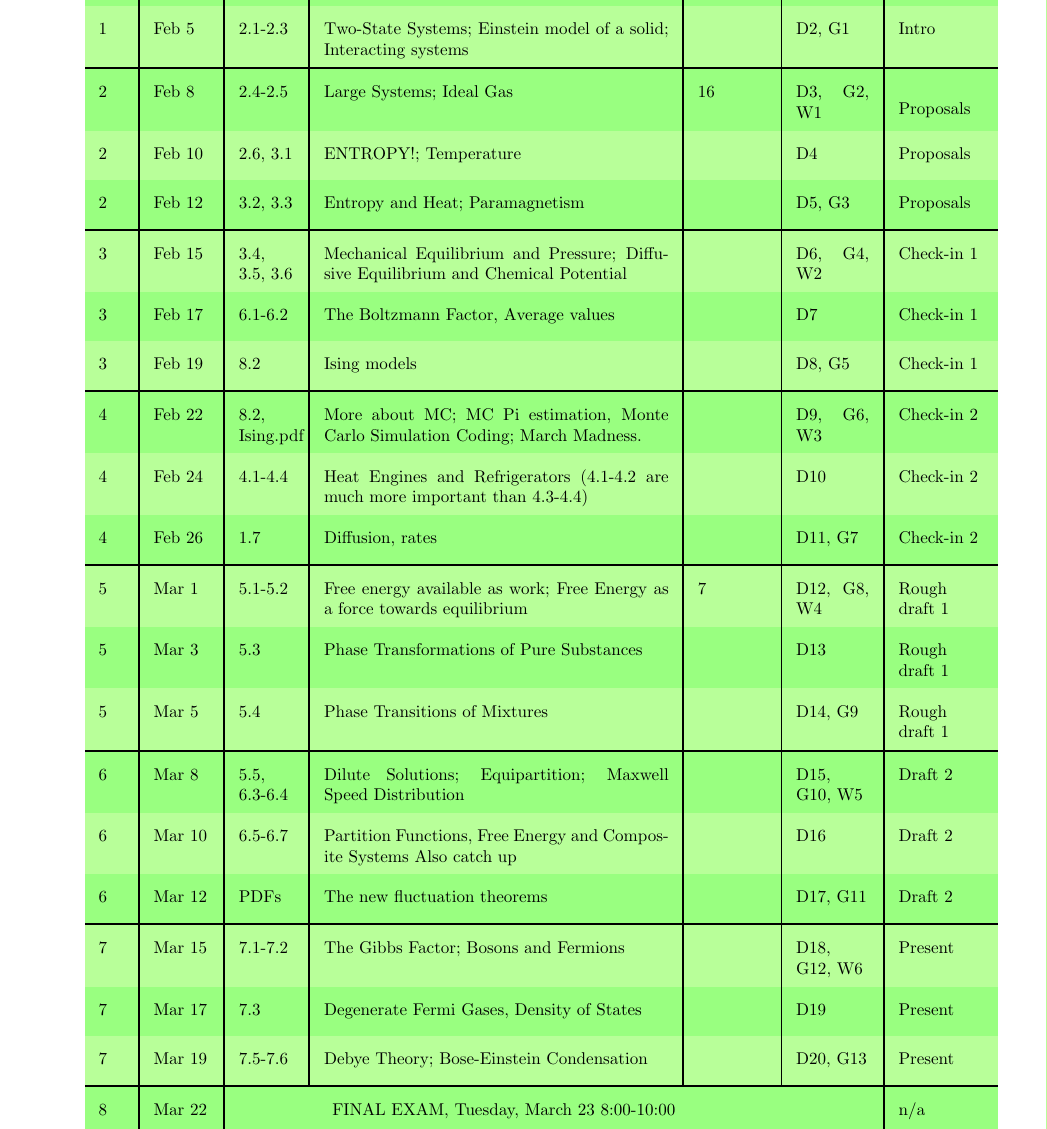
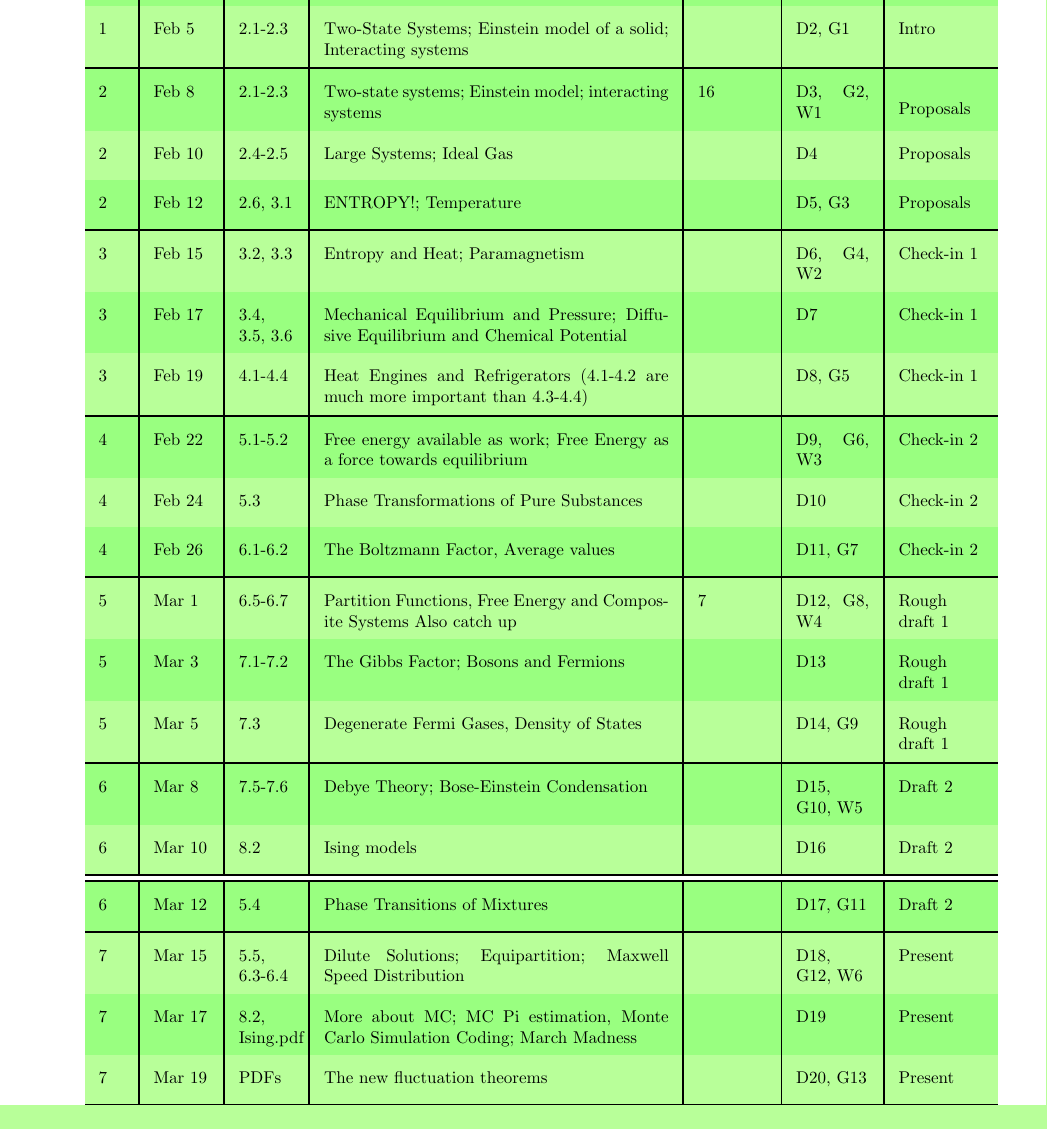
Before and after one commit to mglerner/IntroToStatMechAndThermal, a LaTeX document (SyllabusAndFirstDay/375Syllabus.tex): part of page 8 of 9, cut so that both start at the same text. Compiled offline with pdfLaTeX.

Commit message:
updating syllabus for pandemic times

```diff
--- a/SyllabusAndFirstDay/375Syllabus.tex
+++ b/SyllabusAndFirstDay/375Syllabus.tex
@@ -514,29 +514,51 @@ to be a lot of work, and an enormous amount of fun.
 1    & Feb 1  & 1.1-1.4        & What is Statistical Physics? Equilibrium; ideal gas; equipartition; heat and work  & 4, 14, 18                           & n/a          & n/a           \\
 1    & Feb 3  & 1.5-1.6        & Compressive work; Heat capacities; Rates                               & 37, 45                                & D1           & n/a           \\
 1    & Feb 5  & 2.1-2.3        & Two-State Systems; Einstein model of a solid; Interacting systems                   &                                           & D2, G1       & Intro \\ \hline
-2    & Feb 8  & 2.4-2.5        & Large Systems; Ideal Gas                                                            &  16 & D3, G2, W1   & \multirow{2}{*}{Proposals}     \\
-2    & Feb 10 & 2.6, 3.1       & ENTROPY!; Temperature                                                               &                                           & D4           & Proposals     \\
-2    & Feb 12 & 3.2, 3.3       & Entropy and Heat; Paramagnetism                                                     &                                           & D5, G3       & Proposals     \\ \hline
-3    & Feb 15 & 3.4, 3.5, 3.6  & Mechanical Equilibrium and Pressure; Diffusive Equilibrium and Chemical Potential   &                                           & D6, G4, W2   & Check-in 1    \\
-3    & Feb 17 & 6.1-6.2        & The Boltzmann Factor, Average values                                                &                                           & D7           & Check-in 1    \\
-3    & Feb 19 & 8.2            & Ising models                                                                        &                                           & D8, G5       & Check-in 1    \\ \hline
-4    & Feb 22 & 8.2, Ising.pdf & More about MC; MC Pi estimation, Monte Carlo Simulation Coding; March Madness. &                                           & D9, G6, W3   & Check-in 2    \\
-4    & Feb 24 & 4.1-4.4        & Heat Engines and Refrigerators (4.1-4.2 are much more important than 4.3-4.4)       &                                           & D10          & Check-in 2    \\
-4    & Feb 26 & 1.7            & Diffusion, rates                                                                    &                                           & D11, G7      & Check-in 2    \\ \hline
-5    & Mar 1  & 5.1-5.2        & Free energy available as work; Free Energy as a force towards equilibrium           & 7                                       & D12, G8, W4  & Rough draft 1 \\
-5    & Mar 3  & 5.3            & Phase Transformations of Pure Substances                                            &                                           & D13          & Rough draft 1 \\
-5    & Mar 5  & 5.4            & Phase Transitions of Mixtures                                                       &                                           & D14, G9      & Rough draft 1 \\ \hline
-6    & Mar 8  & 5.5, 6.3-6.4   & Dilute Solutions; Equipartition; Maxwell Speed Distribution                         &                                           & D15, G10, W5 & Draft 2 \\
-6    & Mar 10 & 6.5-6.7        & Partition Functions, Free Energy and Composite Systems Also catch up                &                                           & D16          & Draft 2 \\
-6    & Mar 12 & PDFs           & The new fluctuation theorems                                                        &                                           & D17, G11     & Draft 2 \\ \hline
-7    & Mar 15 & 7.1-7.2        & The Gibbs Factor; Bosons and Fermions                                               &                                           & D18, G12, W6 & Present \\
-7    & Mar 17 & 7.3            & Degenerate Fermi Gases, Density of States                                           &                                           & D19          & Present \\
-7    & Mar 19 & 7.5-7.6        & Debye Theory; Bose-Einstein Condensation                                  &                                           & D20, G13     & Present \\ \hline
+2    & Feb 8  & 2.1-2.3 & Two-state systems; Einstein model; interacting systems      &  16 & D3, G2, W1   & \multirow{2}{*}{Proposals}     \\
+2    & Feb 10 & 2.4-2.5        & Large Systems; Ideal Gas                                                                    &                                           & D4           & Proposals     \\
+2    & Feb 12 & 2.6, 3.1       & ENTROPY!; Temperature                                                     &                                           & D5, G3       & Proposals     \\ \hline
+3    & Feb 15 &3.2, 3.3       & Entropy and Heat; Paramagnetism   &                                           & D6, G4, W2   & Check-in 1    \\
+3    & Feb 17 &3.4, 3.5, 3.6  & Mechanical Equilibrium and Pressure; Diffusive Equilibrium and Chemical Potential        &                                           & D7           & Check-in 1    \\
+3    & Feb 19 & 4.1-4.4        & Heat Engines and Refrigerators (4.1-4.2 are much more important than 4.3-4.4)     &                                 & D8, G5       & Check-in 1    \\ \hline
+4    & Feb 22 & 5.1-5.2        & Free energy available as work; Free Energy as a force towards equilibrium               &                                           & D9, G6, W3   & Check-in 2    \\
+4    & Feb 24 & 5.3            & Phase Transformations of Pure Substances             &                                           & D10          & Check-in 2    \\
+4    & Feb 26 & 6.1-6.2        & The Boltzmann Factor, Average values      &                                                                                     & D11, G7      & Check-in 2    \\ \hline
+5    & Mar 1  &6.5-6.7        & Partition Functions, Free Energy and Composite Systems Also catch up       & 7                                       & D12, G8, W4  & Rough draft 1 \\
+5    & Mar 3  & 7.1-7.2        & The Gibbs Factor; Bosons and Fermions                           &                                           & D13          & Rough draft 1 \\
+5    & Mar 5  & 7.3            & Degenerate Fermi Gases, Density of States                                                      &                                           & D14, G9      & Rough draft 1 \\ \hline
+6    & Mar 8  & 7.5-7.6        & Debye Theory; Bose-Einstein Condensation                       &                                           & D15, G10, W5 & Draft 2 \\
+6    & Mar 10 & 8.2            & Ising models               &                                           & D16          & Draft 2 \\ \hline \hline
+6    & Mar 12 &5.4            & Phase Transitions of Mixtures                                                    &                                           & D17, G11     & Draft 2 \\ \hline
+7    & Mar 15 &5.5, 6.3-6.4   & Dilute Solutions; Equipartition; Maxwell Speed Distribution                                          &                                           & D18, G12, W6 & Present \\
+7    & Mar 17 &8.2, Ising.pdf & More about MC; MC Pi estimation, Monte Carlo Simulation Coding; March Madness                                          &                                           & D19          & Present \\
+7    & Mar 19 & PDFs           & The new fluctuation theorems                         &                                           & D20, G13     & Present \\ \hline
 8    & Mar 22 & \multicolumn{3}{c}{FINAL EXAM, Tuesday, March 23 8:00-10:00}                                                                                                    & &n/a
 \end{tabular}
 \end{table}
 }
 \newpage
+% 1.7            & Diffusion, rates
+
+
+
+
+
+
+
+
+
+
+
+
+
+
+
+
+
+
+
+
+
 
 
 
```
Also changed, not shown: SyllabusAndFirstDay/375Syllabus.pdf, SyllabusAndFirstDay/375SyllabusOLD.pdf (added).
